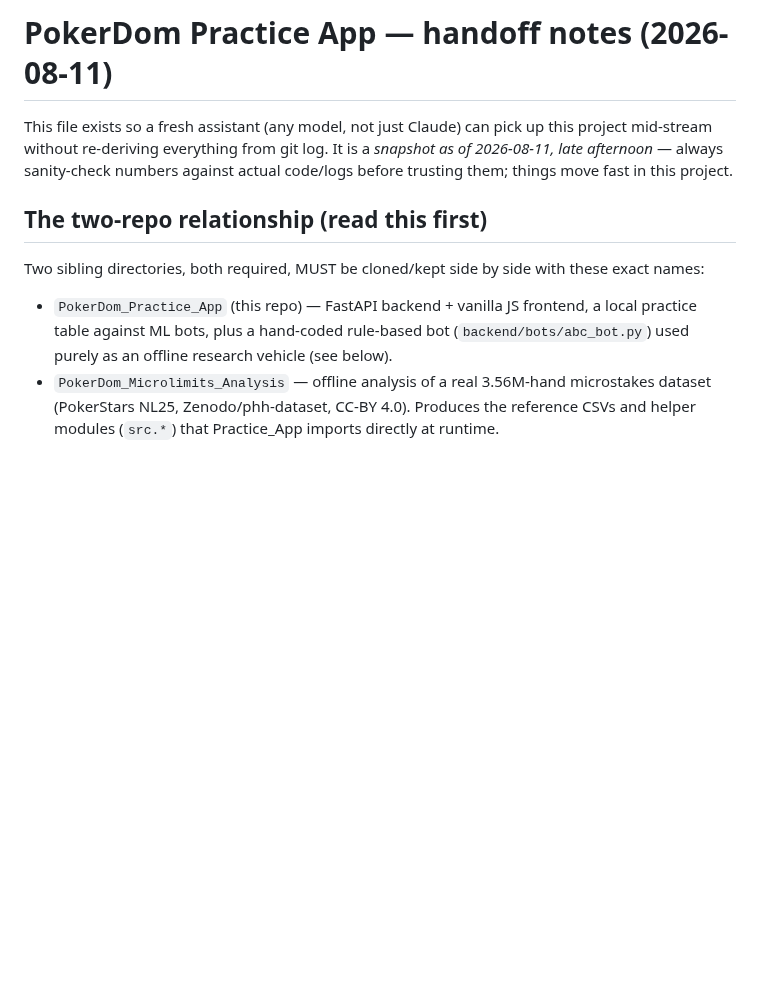
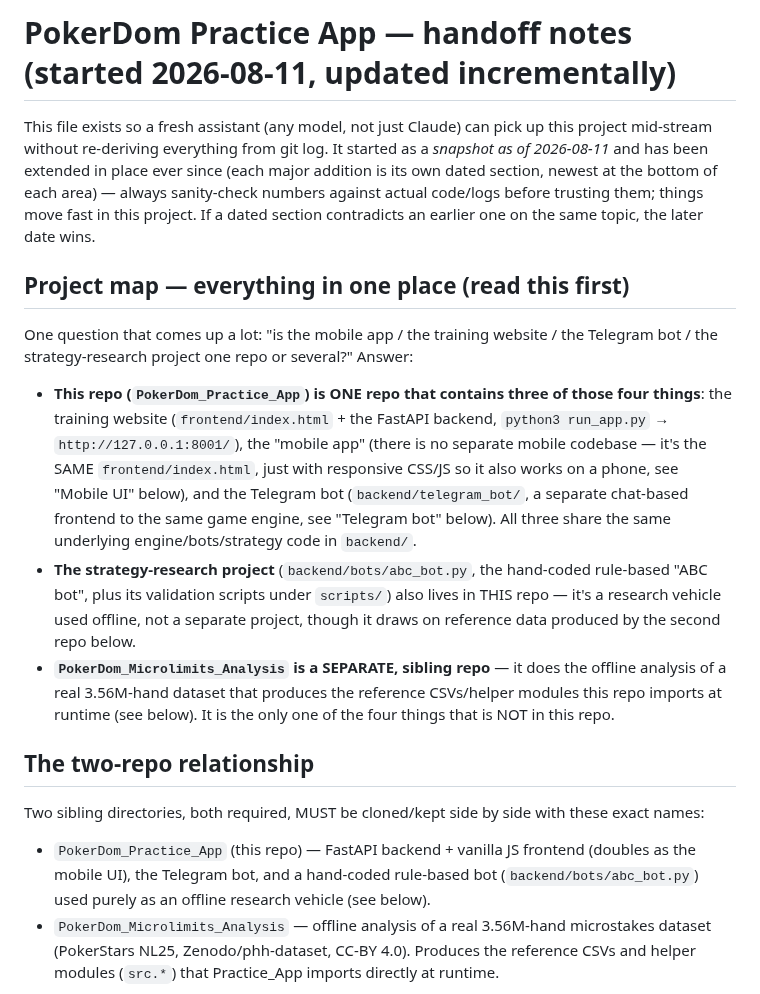
Before and after one commit to le-melon1/PokerDom_Practice_App, a Markdown page: CLAUDE.md, the part around the change. Drawn GitHub-style; blank space fills up the shorter version.

Commit message:
Add a clear project-map section to CLAUDE.md answering the repo-split question
User asked directly: is the mobile app / training website / Telegram bot /
strategy-research project one repo or several? The answer wasn't stated
plainly anywhere in this file -- the old opening section only described a
2026-08-11 FastAPI+frontend snapshot, predating the Telegram bot and mobile
UI work entirely. Added a "Project map" section right after the intro that
states directly: website + mobile UI (same frontend, just responsive) +
Telegram bot + strategy-research code are all in THIS one repo; only the
offline dataset analysis (PokerDom_Microlimits_Analysis) is separate.

Co-Authored-By: Claude Sonnet 5 <noreply@anthropic.com>

```diff
--- a/CLAUDE.md
+++ b/CLAUDE.md
@@ -1,18 +1,44 @@
-# PokerDom Practice App — handoff notes (2026-08-11)
+# PokerDom Practice App — handoff notes (started 2026-08-11, updated incrementally)
 
 This file exists so a fresh assistant (any model, not just Claude) can pick
 up this project mid-stream without re-deriving everything from git log. It
-is a *snapshot as of 2026-08-11, late afternoon* — always sanity-check
-numbers against actual code/logs before trusting them; things move fast in
-this project.
-
-## The two-repo relationship (read this first)
+started as a *snapshot as of 2026-08-11* and has been extended in place ever
+since (each major addition is its own dated section, newest at the bottom of
+each area) — always sanity-check numbers against actual code/logs before
+trusting them; things move fast in this project. If a dated section
+contradicts an earlier one on the same topic, the later date wins.
+
+## Project map — everything in one place (read this first)
+
+One question that comes up a lot: "is the mobile app / the training website /
+the Telegram bot / the strategy-research project one repo or several?" Answer:
+
+- **This repo (`PokerDom_Practice_App`) is ONE repo that contains three of
+  those four things**: the training website (`frontend/index.html` + the
+  FastAPI backend, `python3 run_app.py` → `http://127.0.0.1:8001/`), the
+  "mobile app" (there is no separate mobile codebase — it's the SAME
+  `frontend/index.html`, just with responsive CSS/JS so it also works on a
+  phone, see "Mobile UI" below), and the Telegram bot (`backend/telegram_bot/`,
+  a separate chat-based frontend to the same game engine, see "Telegram bot"
+  below). All three share the same underlying engine/bots/strategy code in
+  `backend/`.
+- **The strategy-research project** (`backend/bots/abc_bot.py`, the
+  hand-coded rule-based "ABC bot", plus its validation scripts under
+  `scripts/`) also lives in THIS repo — it's a research vehicle used
+  offline, not a separate project, though it draws on reference data
+  produced by the second repo below.
+- **`PokerDom_Microlimits_Analysis` is a SEPARATE, sibling repo** — it does
+  the offline analysis of a real 3.56M-hand dataset that produces the
+  reference CSVs/helper modules this repo imports at runtime (see below).
+  It is the only one of the four things that is NOT in this repo.
+
+## The two-repo relationship
 
 Two sibling directories, both required, MUST be cloned/kept side by side
 with these exact names:
 
 - `PokerDom_Practice_App` (this repo) — FastAPI backend + vanilla JS
-  frontend, a local practice table against ML bots, plus a hand-coded
+  frontend (doubles as the mobile UI), the Telegram bot, and a hand-coded
   rule-based bot (`backend/bots/abc_bot.py`) used purely as an offline
   research vehicle (see below).
 - `PokerDom_Microlimits_Analysis` — offline analysis of a real 3.56M-hand
```
